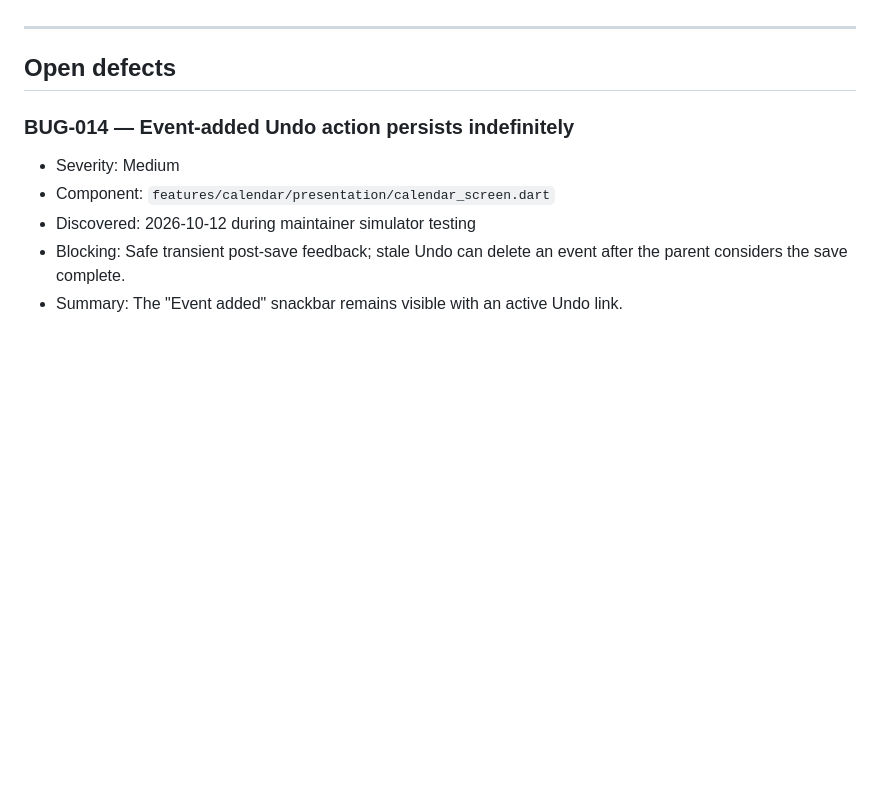
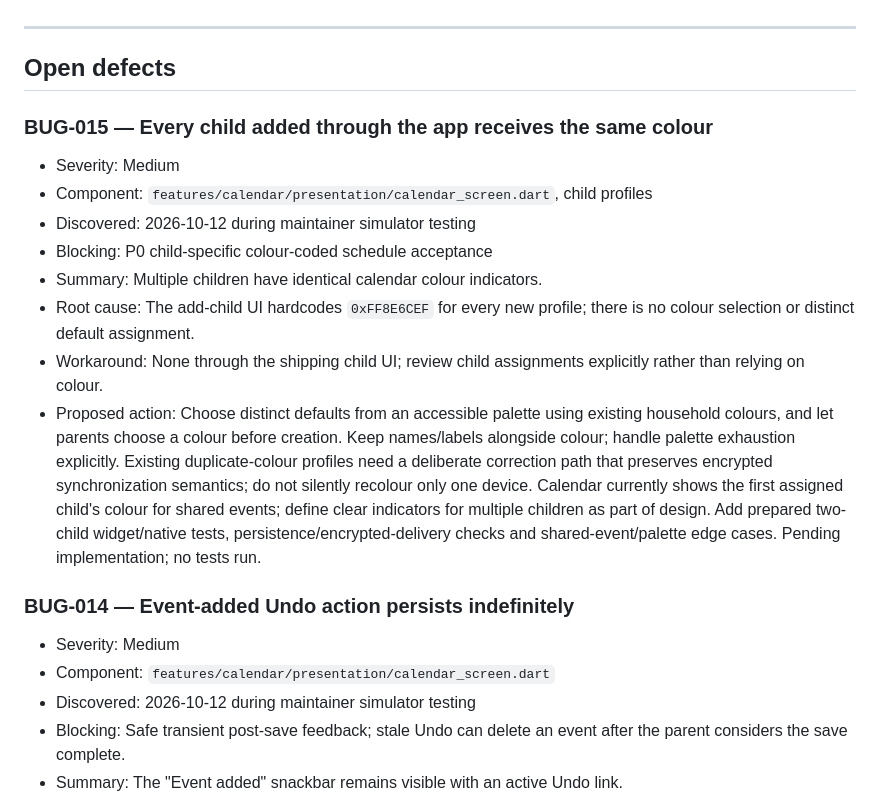
Before and after one commit to charan-varadharajan/sarti, a Markdown page: docs/engineering/BUGS.md, the part around the change. Rendered like a GitHub page; blank space fills up the shorter version.

Commit message:
docs(calendar): record BUG-015 identical child colours

```diff
--- a/docs/engineering/BUGS.md
+++ b/docs/engineering/BUGS.md
@@ -22,6 +22,26 @@ in-repository record while Sarti has no external tracker.
 ---
 
 ## Open defects
+
+### BUG-015 — Every child added through the app receives the same colour
+- Severity: Medium
+- Component: `features/calendar/presentation/calendar_screen.dart`, child profiles
+- Discovered: 2026-10-12 during maintainer simulator testing
+- Blocking: P0 child-specific colour-coded schedule acceptance
+- Summary: Multiple children have identical calendar colour indicators.
+- Root cause: The add-child UI hardcodes `0xFF8E6CEF` for every new profile;
+  there is no colour selection or distinct default assignment.
+- Workaround: None through the shipping child UI; review child assignments
+  explicitly rather than relying on colour.
+- Proposed action: Choose distinct defaults from an accessible palette using
+  existing household colours, and let parents choose a colour before creation.
+  Keep names/labels alongside colour; handle palette exhaustion explicitly.
+  Existing duplicate-colour profiles need a deliberate correction path that
+  preserves encrypted synchronization semantics; do not silently recolour only
+  one device. Calendar currently shows the first assigned child's colour for
+  shared events; define clear indicators for multiple children as part of design.
+  Add prepared two-child widget/native tests, persistence/encrypted-delivery
+  checks and shared-event/palette edge cases. Pending implementation; no tests run.
 
 ### BUG-014 — Event-added Undo action persists indefinitely
 - Severity: Medium
```
Also changed, not shown: CHANGELOG.md (+3 -0 lines), docs/STATUS.md (+1 -1 lines).
